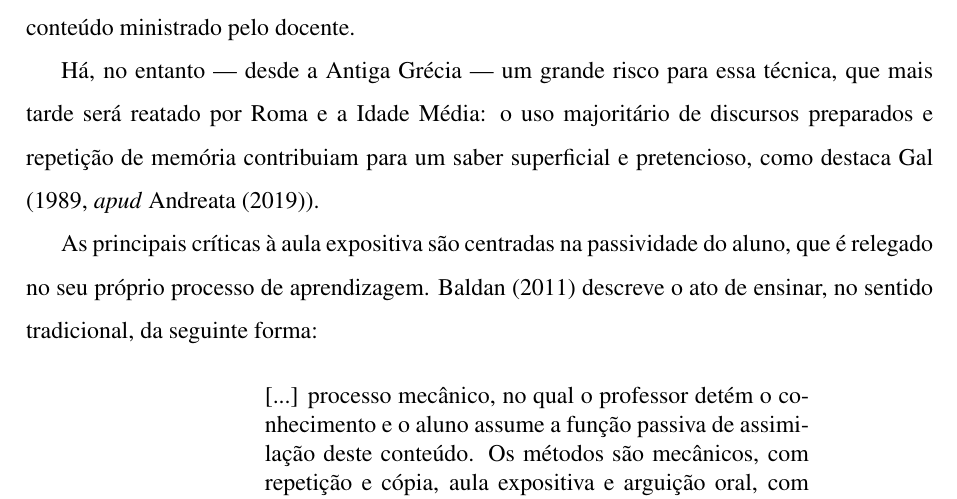
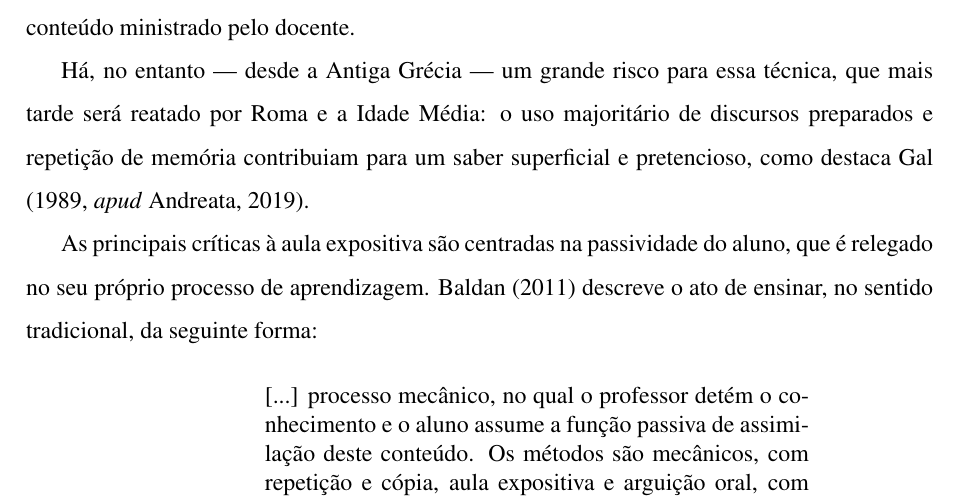
Before and after one commit to Manoel-Mieiro/tcc, a LaTeX thesis (main.tex, which reads chapters/theory/section.metodologiaExpositiva.tex): part of page 21 of 85, cut so that both start at the same text. Compiled offline with pdfLaTeX.

Commit message:
fix: ajustando citação apud em "como destaca Gal (1989, \textit{apud}". Issue #109

```diff
--- a/chapters/theory/section.metodologiaExpositiva.tex
+++ b/chapters/theory/section.metodologiaExpositiva.tex
@@ -5,7 +5,7 @@ Primeiro pedagogo da história, o filósofo grego Platão (427-347 a.C.) fazia u
 
 Mattos (1959 \textit{apud} \citeauthor{andreataAulaExpositivaPaulo2019}, \citeyear{andreataAulaExpositivaPaulo2019}), \citet{nerici1968introducao} e \citet{piletti1987didatica} contribuem para a definição da metodologia expositiva. Em resumo, pode-se entendê-la como técnica de exposição oral, por parte do docente, de um determinado assunto, valendo-se de uma apresentação logicamente estruturada. Nela, o aluno tem papel de ouvinte, sendo esse responsável por assimilar o conteúdo ministrado pelo docente.
 
-Há, no entanto --- desde a Antiga Grécia --- um grande risco para essa técnica, que mais tarde será reatado por Roma e a Idade Média: o uso majoritário de discursos preparados e repetição de memória contribuiam para um saber superficial e pretencioso, como destaca Gal (1989, \textit{apud} \cite{andreataAulaExpositivaPaulo2019}).
+Há, no entanto --- desde a Antiga Grécia --- um grande risco para essa técnica, que mais tarde será reatado por Roma e a Idade Média: o uso majoritário de discursos preparados e repetição de memória contribuiam para um saber superficial e pretencioso, como destaca Gal (1989, \textit{apud} \citeauthor{andreataAulaExpositivaPaulo2019}, \citeyear{andreataAulaExpositivaPaulo2019}).
 
 As principais críticas à aula expositiva são centradas na passividade do aluno, que é relegado no seu próprio processo de aprendizagem. \cite{baldanRepresentacaoAtoEnsinar2011} descreve o ato de ensinar, no sentido tradicional, da seguinte forma:
 
```
